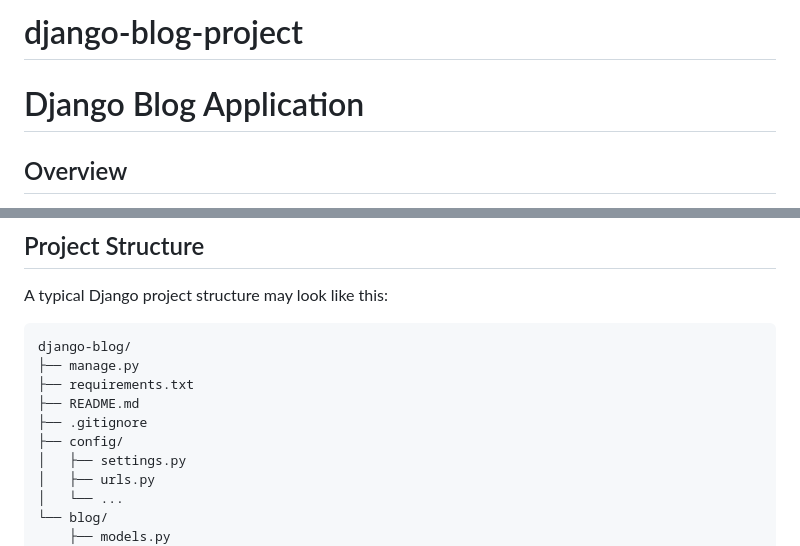
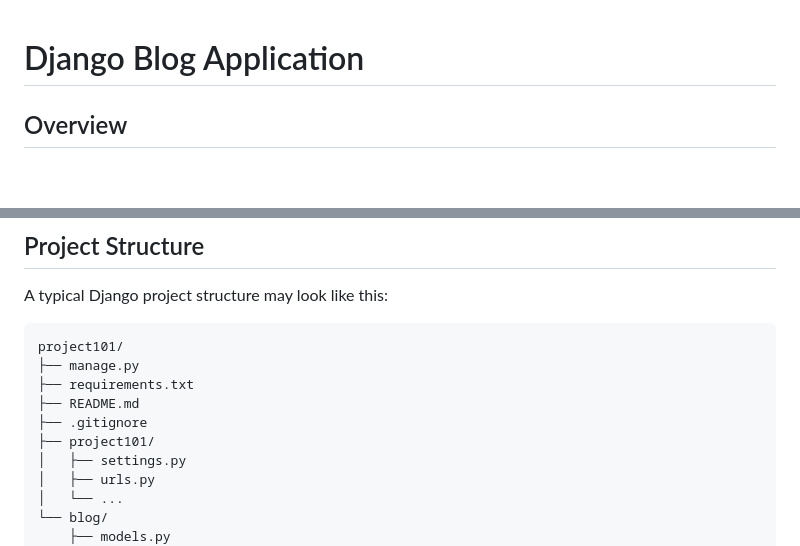
Before and after one commit to kayyfrost/django-blog-project, a Markdown page: README.md, 2 parts joined by grey strips. Rendered like a GitHub page; blank space fills up the shorter version.

Commit message:
Revise project structure in README.md
Updated project directory structure in README.

````diff
--- a/README.md
+++ b/README.md
@@ -1,4 +1,3 @@
-# django-blog-project
 # Django Blog Application
 
 ## Overview
@@ -49,12 +48,12 @@ Developing this application provides practical experience with:
 A typical Django project structure may look like this:
 
 ```text
-django-blog/
+project101/
 ├── manage.py
 ├── requirements.txt
 ├── README.md
 ├── .gitignore
-├── config/
+├── project101/
 │   ├── settings.py
 │   ├── urls.py
 │   └── ...
````
